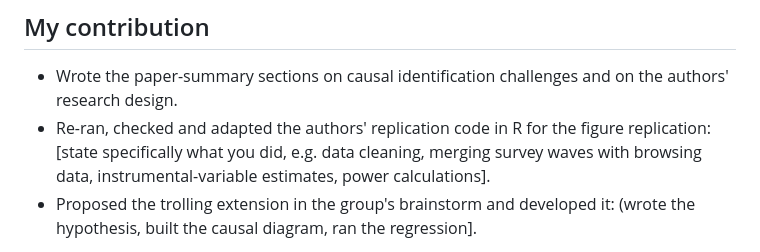
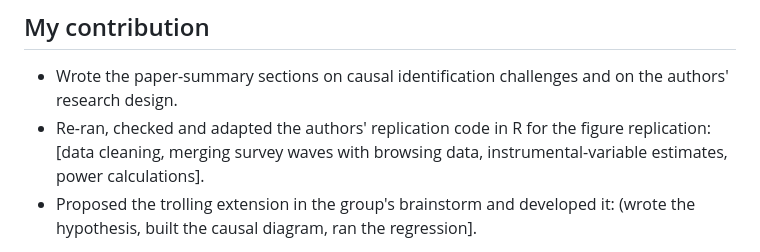
Before and after one commit to samuelprithiv/newsguard-replication-trolling-extension, a Markdown page: README.md, the part around the change. Drawn GitHub-style.

```diff
--- a/README.md
+++ b/README.md
@@ -13,7 +13,7 @@ Original replication code and data: https://github.com/SMAPPNYU/Labels_Have_Limi
 ## My contribution
 
 - Wrote the paper-summary sections on causal identification challenges and on the authors' research design.
-- Re-ran, checked and adapted the authors' replication code in R for the figure replication: [state specifically what you did, e.g. data cleaning, merging survey waves with browsing data, instrumental-variable estimates, power calculations].
+- Re-ran, checked and adapted the authors' replication code in R for the figure replication: [data cleaning, merging survey waves with browsing data, instrumental-variable estimates, power calculations].
 - Proposed the trolling extension in the group's brainstorm and developed it: (wrote the hypothesis, built the causal diagram, ran the regression].
 
 My co-authors wrote the remaining sections of the report. The data and the base code come from the original authors and the course.
```
